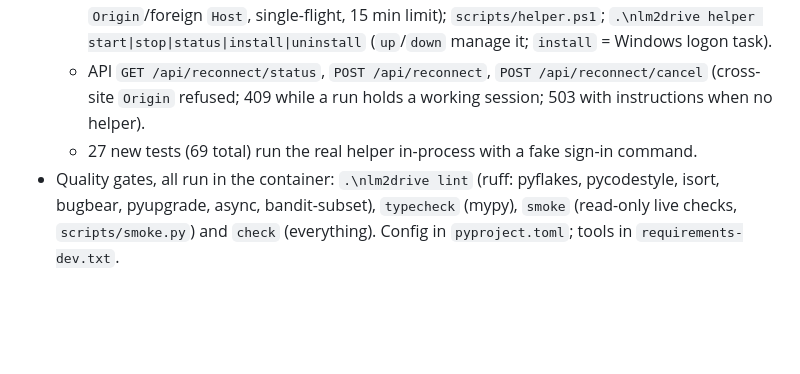
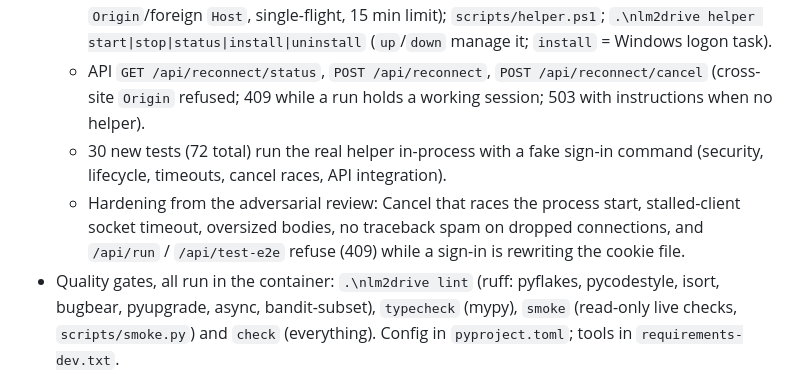
Before and after one commit to Dshamir/NoteBookLM-TO-gDrive-Backup, a Markdown page: CHANGELOG.md, the part around the change. Rendered like a GitHub page; blank space fills up the shorter version.

```diff
--- a/CHANGELOG.md
+++ b/CHANGELOG.md
@@ -7,7 +7,8 @@ All notable changes to this project. Format: [Keep a Changelog](https://keepacha
 - **Reconnect NotebookLM button** (ADR-011): in the red "Sign-in needed" banner and on the NotebookLM card. Opens the Google sign-in in Chrome on the PC, shows live progress, and the paused run resumes by itself. NotebookLM has no OAuth, so this is the same browser sign-in as `.\nlm2drive login`, started from the UI.
   - Host helper `scripts/reconnect_helper.py` (loopback-only, bearer token, rejects `Origin`/foreign `Host`, single-flight, 15 min limit); `scripts/helper.ps1`; `.\nlm2drive helper start|stop|status|install|uninstall` (`up`/`down` manage it; `install` = Windows logon task).
   - API `GET /api/reconnect/status`, `POST /api/reconnect`, `POST /api/reconnect/cancel` (cross-site `Origin` refused; 409 while a run holds a working session; 503 with instructions when no helper).
-  - 27 new tests (69 total) run the real helper in-process with a fake sign-in command.
+  - 30 new tests (72 total) run the real helper in-process with a fake sign-in command (security, lifecycle, timeouts, cancel races, API integration).
+  - Hardening from the adversarial review: Cancel that races the process start, stalled-client socket timeout, oversized bodies, no traceback spam on dropped connections, and `/api/run` / `/api/test-e2e` refuse (409) while a sign-in is rewriting the cookie file.
 - Quality gates, all run in the container: `.\nlm2drive lint` (ruff: pyflakes, pycodestyle, isort, bugbear, pyupgrade, async, bandit-subset), `typecheck` (mypy), `smoke` (read-only live checks, `scripts/smoke.py`) and `check` (everything). Config in `pyproject.toml`; tools in `requirements-dev.txt`.
 ### Changed
 - Lint/type clean-up: exception chaining on API errors, blocking directory ops in the exporter moved off the event loop, md5 marked as a non-security checksum, `typing` fixes.
```
Also changed, not shown: AGENTS.md (+17 -2 lines), README.md (+2 -0 lines), docs/assets/reconnect_ui.png (added), 3 other files.
